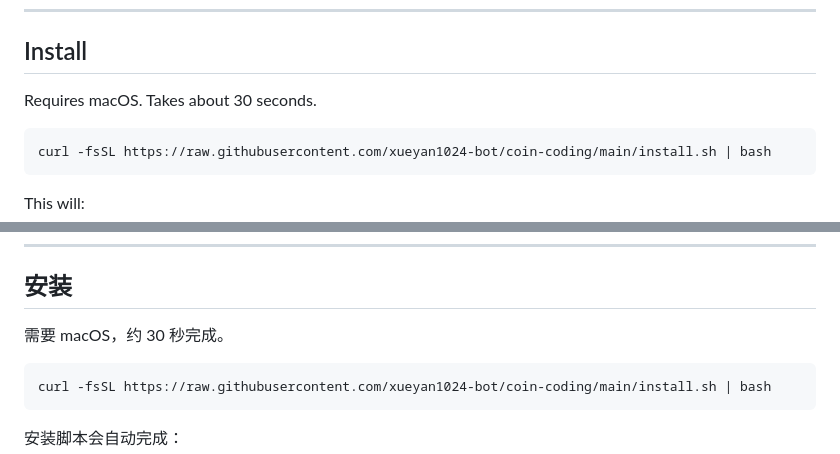
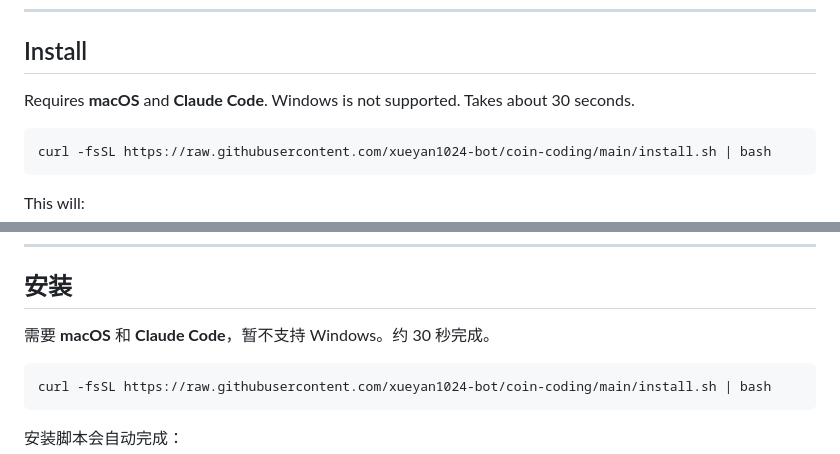
Before and after one commit to xueyan1024-bot/coin-coding, a Markdown page: README.md, 2 parts joined by grey strips. Drawn GitHub-style.

Commit message:
add platform requirements to README

````diff
--- a/README.md
+++ b/README.md
@@ -44,7 +44,7 @@ Coin Coding hooks into Claude Code's activity via Claude Code Hooks.
 
 ## Install
 
-Requires macOS. Takes about 30 seconds.
+Requires **macOS** and **Claude Code**. Windows is not supported. Takes about 30 seconds.
 
 ```bash
 curl -fsSL https://raw.githubusercontent.com/xueyan1024-bot/coin-coding/main/install.sh | bash
@@ -112,7 +112,7 @@ Coin Coding 通过 Claude Code Hooks 感知 Agent 的工作状态。
 
 ## 安装
 
-需要 macOS，约 30 秒完成。
+需要 **macOS** 和 **Claude Code**，暂不支持 Windows。约 30 秒完成。
 
 ```bash
 curl -fsSL https://raw.githubusercontent.com/xueyan1024-bot/coin-coding/main/install.sh | bash
````
